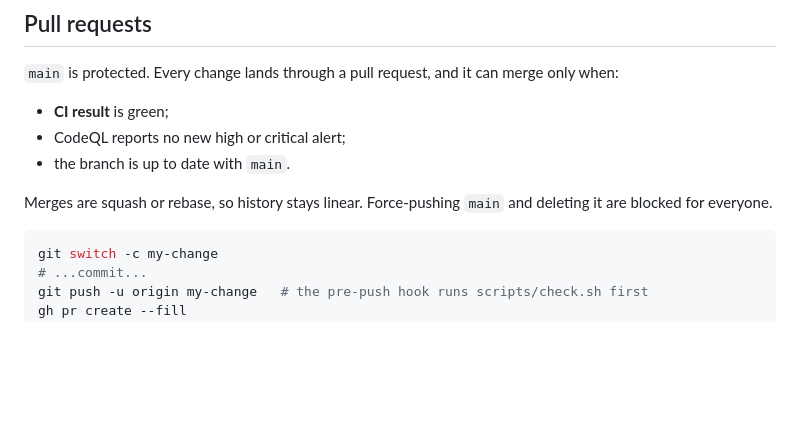
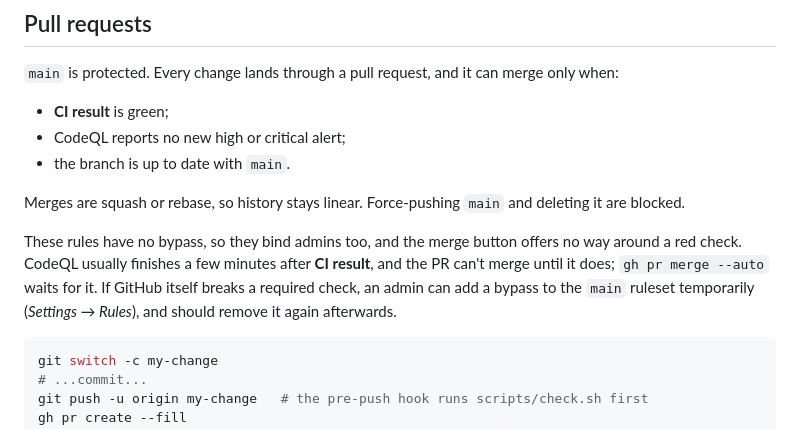
Before and after one commit to brian-summers/blackbook, a Markdown page: CONTRIBUTING.md, the part around the change. GitHub-like rendering; blank space fills up the shorter version.

Commit message:
CONTRIBUTING: the main rules have no bypass
The main ruleset let admins bypass its checks, and the merge button
offered it. #12, #14 and #15 all merged that way, and #14 broke main
(reverted in #15). The bypass is now removed in the repository settings,
so the rules bind everyone.

Document that, and that a PR can't merge until CodeQL finishes, a few
minutes after CI result (`gh pr merge --auto` waits for it). Also how to
add a bypass back for a while if GitHub itself breaks a required check.

Co-Authored-By: Claude Opus 5.5 <noreply@anthropic.com>
Claude-Session: https://claude.ai/code/session_01AsLCtn6MU7rvUGLRmmVMzH

````diff
--- a/CONTRIBUTING.md
+++ b/CONTRIBUTING.md
@@ -94,7 +94,14 @@ merge only when:
 - the branch is up to date with `main`.
 
 Merges are squash or rebase, so history stays linear. Force-pushing `main` and
-deleting it are blocked for everyone.
+deleting it are blocked.
+
+These rules have no bypass, so they bind admins too, and the merge button
+offers no way around a red check. CodeQL usually finishes a few minutes after
+**CI result**, and the PR can't merge until it does; `gh pr merge --auto`
+waits for it. If GitHub itself breaks a required check, an admin can add a
+bypass to the `main` ruleset temporarily (*Settings → Rules*), and should
+remove it again afterwards.
 
 ```bash
 git switch -c my-change
````
